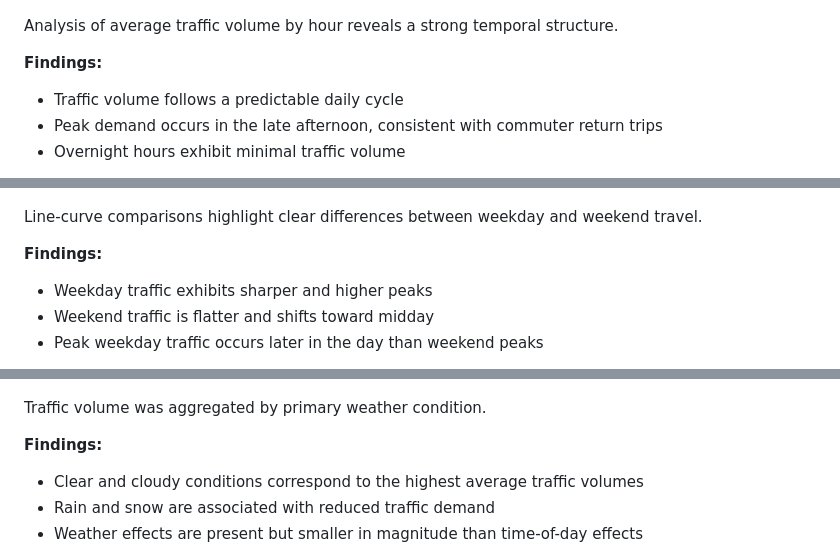
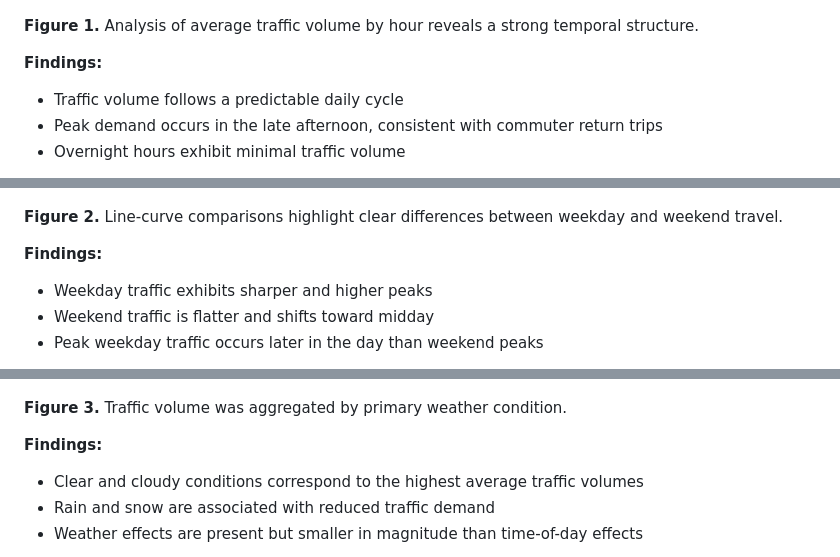
Before and after one commit to LexiDaChemist/traffic_volume_analysis, a Markdown page: README.md, 3 parts joined by grey strips. GitHub-like rendering.

```diff
--- a/README.md
+++ b/README.md
@@ -41,7 +41,7 @@ and software engineering practices relevant to applied data analysis.
 
 ![Hourly Traffic Volume Curves](reports/hourly-curves.jpg)
 
-Analysis of average traffic volume by hour reveals a strong temporal structure.
+**Figure 1.** Analysis of average traffic volume by hour reveals a strong temporal structure.
 
 **Findings:**
 - Traffic volume follows a predictable daily cycle
@@ -57,7 +57,7 @@ on interstate traffic demand.
 
 ![Weekday-vs-Weekend Traffic Volume](reports/weekday-vs-weekend.jpg)
 
-Line-curve comparisons highlight clear differences between weekday and weekend travel.
+**Figure 2.** Line-curve comparisons highlight clear differences between weekday and weekend travel.
 
 **Findings:**
 - Weekday traffic exhibits sharper and higher peaks
@@ -73,7 +73,7 @@ while discretionary travel dominates weekends.
 
 ![Average Traffic Volume by Weather Condition](reports/weather-impact.jpg)
 
-Traffic volume was aggregated by primary weather condition.
+**Figure 3.** Traffic volume was aggregated by primary weather condition.
 
 **Findings:**
 - Clear and cloudy conditions correspond to the highest average traffic volumes
```
